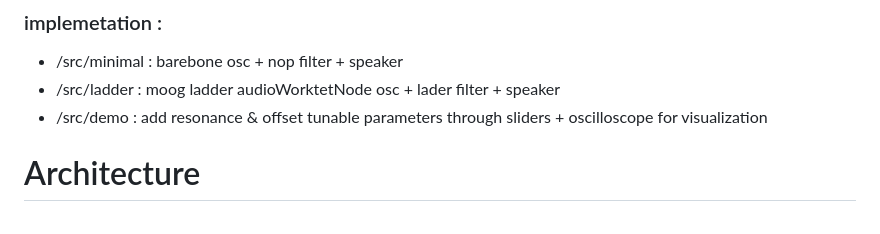
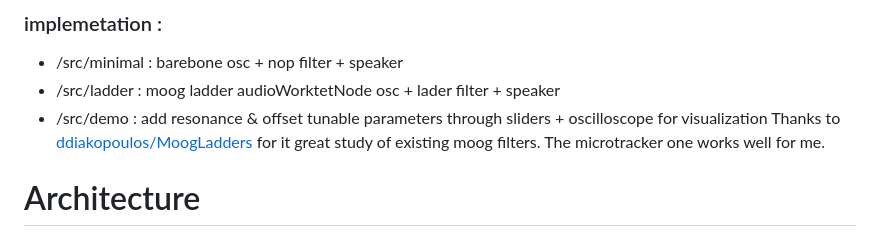
Before and after one commit to TheBouteillacBear/webaudioworklet-wasm, a Markdown page: README.md, the part around the change. Rendered like a GitHub page.

```diff
--- a/README.md
+++ b/README.md
@@ -8,6 +8,8 @@ The aim of this project is to implement a C version of the well known Moog low p
 * /src/minimal : barebone osc + nop filter + speaker
 * /src/ladder  : moog ladder audioWorktetNode osc + lader filter + speaker
 * /src/demo    : add resonance & offset tunable parameters through sliders + oscilloscope for visualization
+Thanks to [ddiakopoulos/MoogLadders](https://github.com/ddiakopoulos/MoogLadders) for it great study of existing moog filters.
+The microtracker one works well for me.
 
 # Architecture
 <img src="/assets/images/globalFlow.png" width="50%" height="50%">
```
